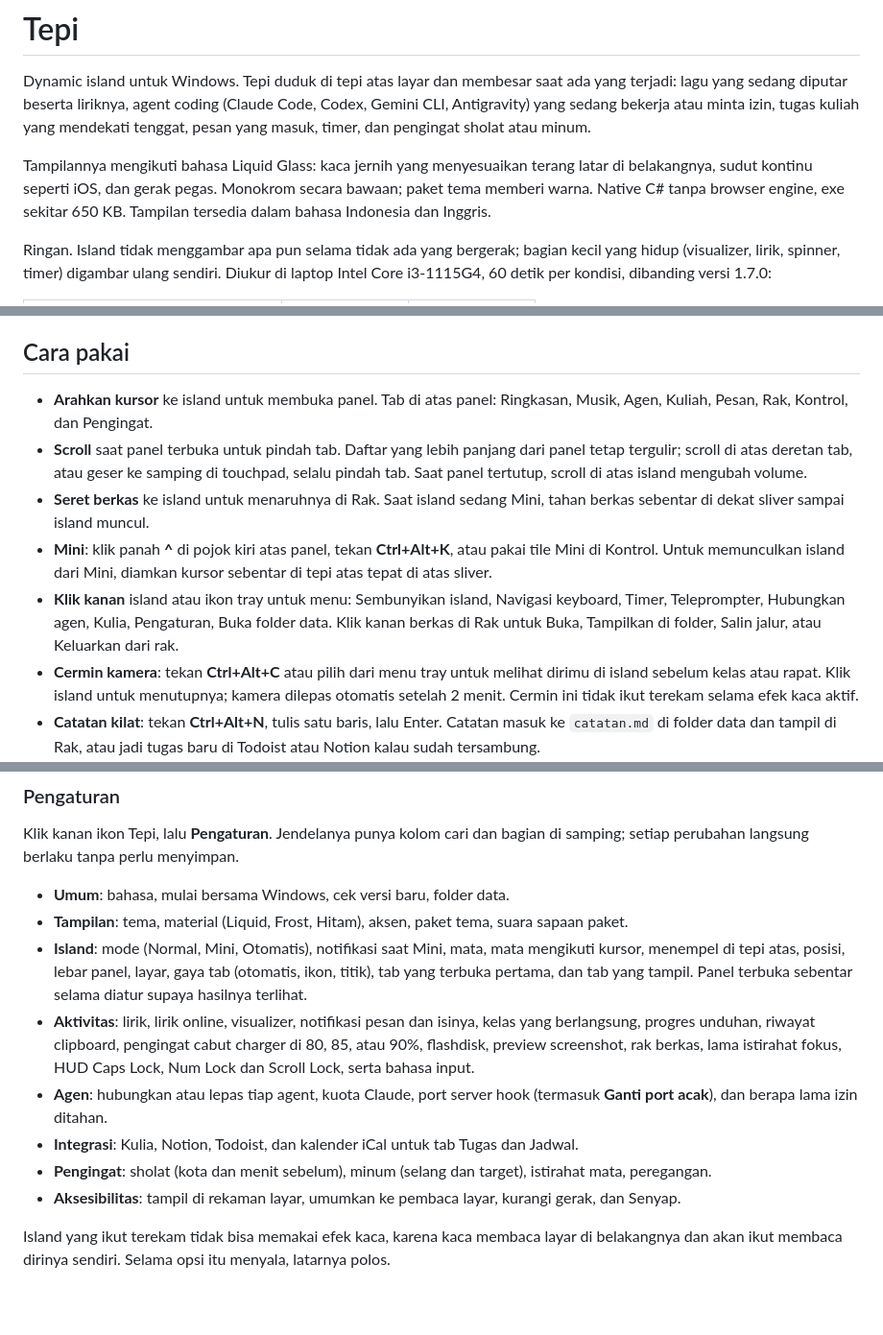
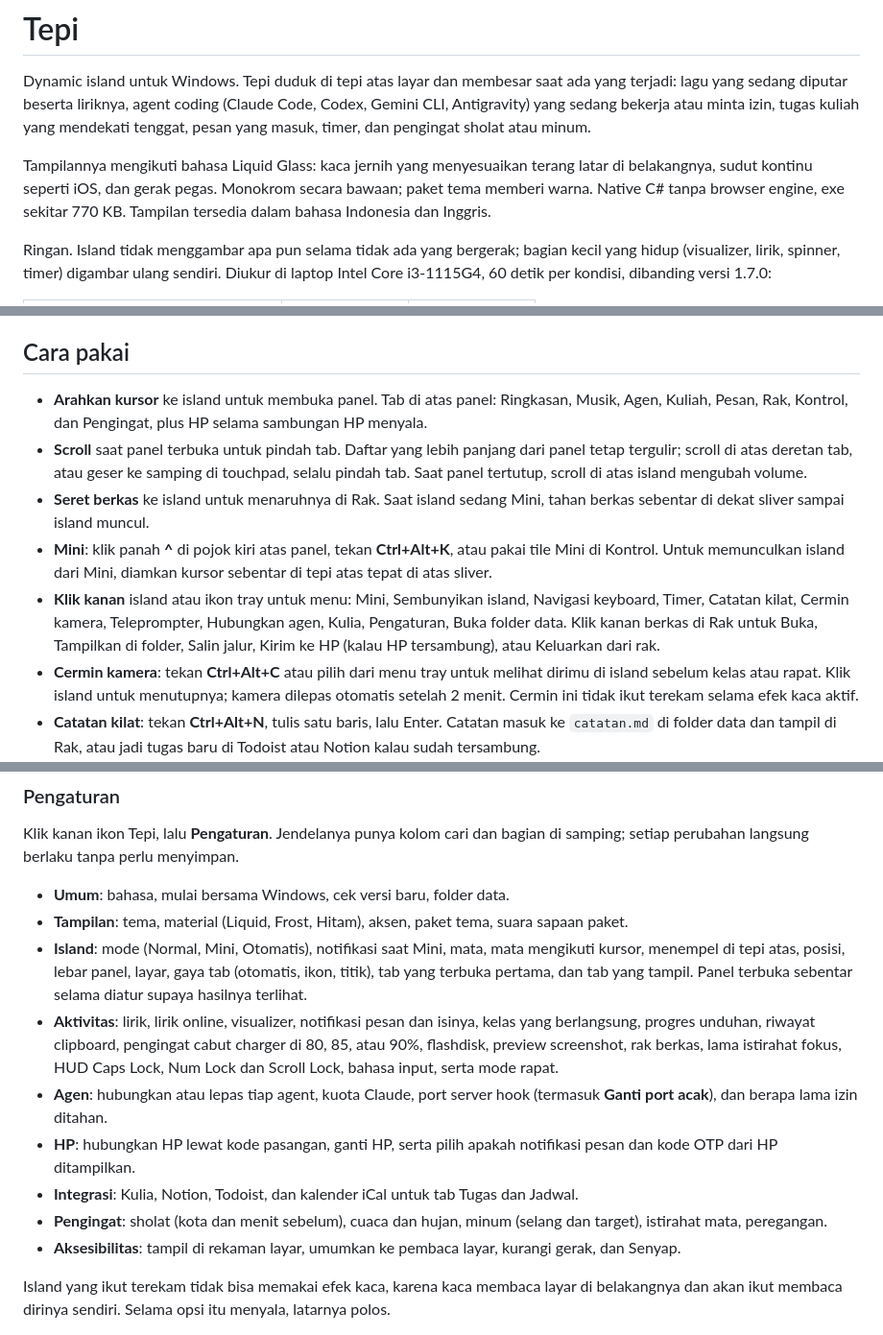
Before and after one commit to odlaver/tepi, a Markdown page: README.md, 3 parts joined by grey strips. Shown at 96% size. GitHub-like rendering; blank space fills up the shorter version.

Commit message:
README: tab HP, menu tray dan Rak, pengaturan HP dan cuaca, ukuran exe, judul YouTube

```diff
--- a/README.md
+++ b/README.md
@@ -2,7 +2,7 @@
 
 Dynamic island untuk Windows. Tepi duduk di tepi atas layar dan membesar saat ada yang terjadi: lagu yang sedang diputar beserta liriknya, agent coding (Claude Code, Codex, Gemini CLI, Antigravity) yang sedang bekerja atau minta izin, tugas kuliah yang mendekati tenggat, pesan yang masuk, timer, dan pengingat sholat atau minum.
 
-Tampilannya mengikuti bahasa Liquid Glass: kaca jernih yang menyesuaikan terang latar di belakangnya, sudut kontinu seperti iOS, dan gerak pegas. Monokrom secara bawaan; paket tema memberi warna. Native C# tanpa browser engine, exe sekitar 650 KB. Tampilan tersedia dalam bahasa Indonesia dan Inggris.
+Tampilannya mengikuti bahasa Liquid Glass: kaca jernih yang menyesuaikan terang latar di belakangnya, sudut kontinu seperti iOS, dan gerak pegas. Monokrom secara bawaan; paket tema memberi warna. Native C# tanpa browser engine, exe sekitar 770 KB. Tampilan tersedia dalam bahasa Indonesia dan Inggris.
 
 Ringan. Island tidak menggambar apa pun selama tidak ada yang bergerak; bagian kecil yang hidup (visualizer, lirik, spinner, timer) digambar ulang sendiri. Diukur di laptop Intel Core i3-1115G4, 60 detik per kondisi, dibanding versi 1.7.0:
 
@@ -53,11 +53,11 @@ Tepi memberi tahu sendiri kalau ada versi baru, termasuk build baru dengan nomor
 
 ## Cara pakai
 
-- **Arahkan kursor** ke island untuk membuka panel. Tab di atas panel: Ringkasan, Musik, Agen, Kuliah, Pesan, Rak, Kontrol, dan Pengingat.
+- **Arahkan kursor** ke island untuk membuka panel. Tab di atas panel: Ringkasan, Musik, Agen, Kuliah, Pesan, Rak, Kontrol, dan Pengingat, plus HP selama sambungan HP menyala.
 - **Scroll** saat panel terbuka untuk pindah tab. Daftar yang lebih panjang dari panel tetap tergulir; scroll di atas deretan tab, atau geser ke samping di touchpad, selalu pindah tab. Saat panel tertutup, scroll di atas island mengubah volume.
 - **Seret berkas** ke island untuk menaruhnya di Rak. Saat island sedang Mini, tahan berkas sebentar di dekat sliver sampai island muncul.
 - **Mini**: klik panah **^** di pojok kiri atas panel, tekan **Ctrl+Alt+K**, atau pakai tile Mini di Kontrol. Untuk memunculkan island dari Mini, diamkan kursor sebentar di tepi atas tepat di atas sliver.
-- **Klik kanan** island atau ikon tray untuk menu: Sembunyikan island, Navigasi keyboard, Timer, Teleprompter, Hubungkan agen, Kulia, Pengaturan, Buka folder data. Klik kanan berkas di Rak untuk Buka, Tampilkan di folder, Salin jalur, atau Keluarkan dari rak.
+- **Klik kanan** island atau ikon tray untuk menu: Mini, Sembunyikan island, Navigasi keyboard, Timer, Catatan kilat, Cermin kamera, Teleprompter, Hubungkan agen, Kulia, Pengaturan, Buka folder data. Klik kanan berkas di Rak untuk Buka, Tampilkan di folder, Salin jalur, Kirim ke HP (kalau HP tersambung), atau Keluarkan dari rak.
 - **Cermin kamera**: tekan **Ctrl+Alt+C** atau pilih dari menu tray untuk melihat dirimu di island sebelum kelas atau rapat. Klik island untuk menutupnya; kamera dilepas otomatis setelah 2 menit. Cermin ini tidak ikut terekam selama efek kaca aktif.
 - **Catatan kilat**: tekan **Ctrl+Alt+N**, tulis satu baris, lalu Enter. Catatan masuk ke `catatan.md` di folder data dan tampil di Rak, atau jadi tugas baru di Todoist atau Notion kalau sudah tersambung.
 - **Mikrofon**: tekan **Ctrl+Alt+M** atau pakai tile Mikrofon di Kontrol untuk mematikan atau menyalakan mikrofon di seluruh sistem. Kalau ada aplikasi yang mendengarkan selagi mikrofon mati, ikon mikrofon di island berubah merah dan dicoret.
@@ -75,10 +75,11 @@ Klik kanan ikon Tepi, lalu **Pengaturan**. Jendelanya punya kolom cari dan bagia
 - **Umum**: bahasa, mulai bersama Windows, cek versi baru, folder data.
 - **Tampilan**: tema, material (Liquid, Frost, Hitam), aksen, paket tema, suara sapaan paket.
 - **Island**: mode (Normal, Mini, Otomatis), notifikasi saat Mini, mata, mata mengikuti kursor, menempel di tepi atas, posisi, lebar panel, layar, gaya tab (otomatis, ikon, titik), tab yang terbuka pertama, dan tab yang tampil. Panel terbuka sebentar selama diatur supaya hasilnya terlihat.
-- **Aktivitas**: lirik, lirik online, visualizer, notifikasi pesan dan isinya, kelas yang berlangsung, progres unduhan, riwayat clipboard, pengingat cabut charger di 80, 85, atau 90%, flashdisk, preview screenshot, rak berkas, lama istirahat fokus, HUD Caps Lock, Num Lock dan Scroll Lock, serta bahasa input.
+- **Aktivitas**: lirik, lirik online, visualizer, notifikasi pesan dan isinya, kelas yang berlangsung, progres unduhan, riwayat clipboard, pengingat cabut charger di 80, 85, atau 90%, flashdisk, preview screenshot, rak berkas, lama istirahat fokus, HUD Caps Lock, Num Lock dan Scroll Lock, bahasa input, serta mode rapat.
 - **Agen**: hubungkan atau lepas tiap agent, kuota Claude, port server hook (termasuk **Ganti port acak**), dan berapa lama izin ditahan.
+- **HP**: hubungkan HP lewat kode pasangan, ganti HP, serta pilih apakah notifikasi pesan dan kode OTP dari HP ditampilkan.
 - **Integrasi**: Kulia, Notion, Todoist, dan kalender iCal untuk tab Tugas dan Jadwal.
-- **Pengingat**: sholat (kota dan menit sebelum), minum (selang dan target), istirahat mata, peregangan.
+- **Pengingat**: sholat (kota dan menit sebelum), cuaca dan hujan, minum (selang dan target), istirahat mata, peregangan.
 - **Aksesibilitas**: tampil di rekaman layar, umumkan ke pembaca layar, kurangi gerak, dan Senyap.
 
 Island yang ikut terekam tidak bisa memakai efek kaca, karena kaca membaca layar di belakangnya dan akan ikut membaca dirinya sendiri. Selama opsi itu menyala, latarnya polos.
```
Also changed, not shown: other parts of README.md (+1 -1 lines).
